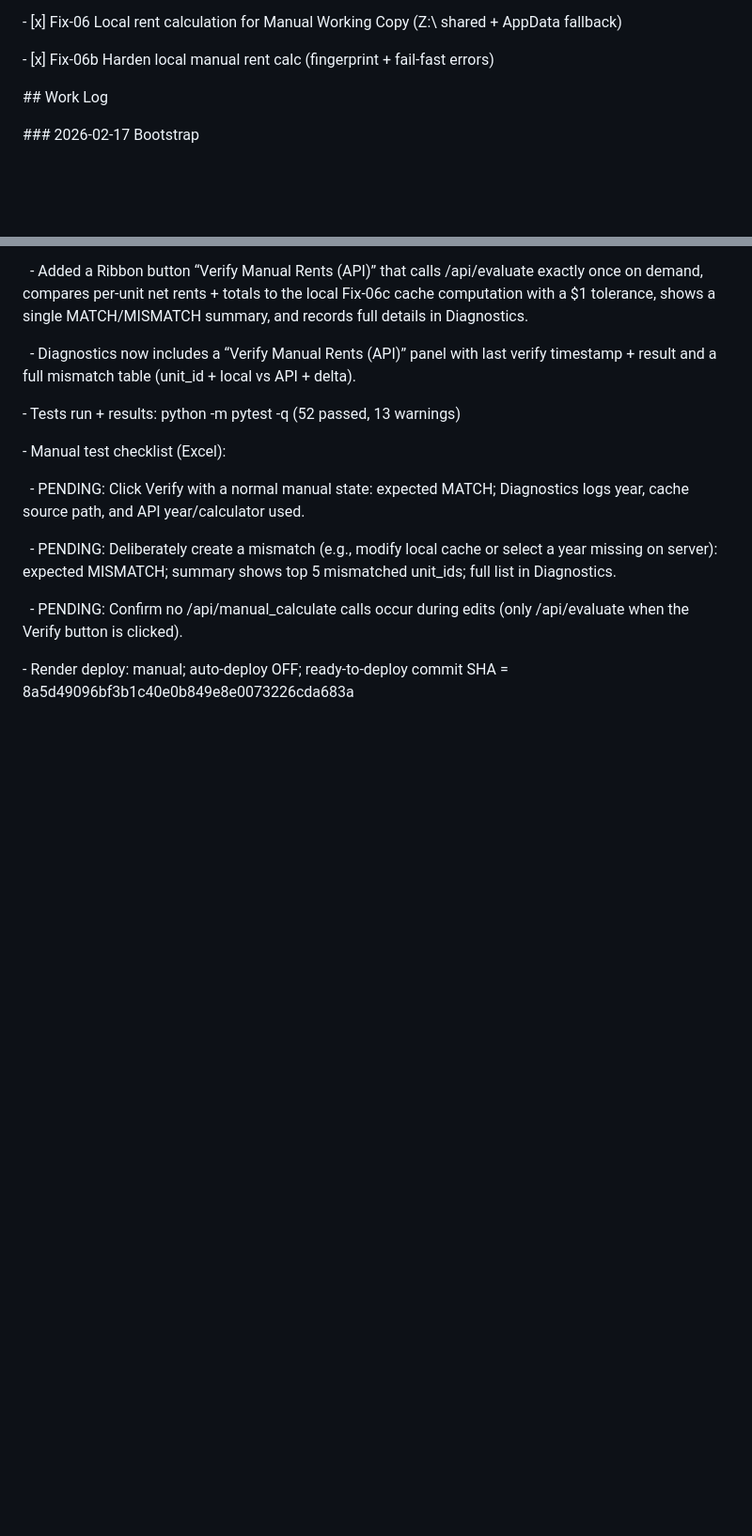
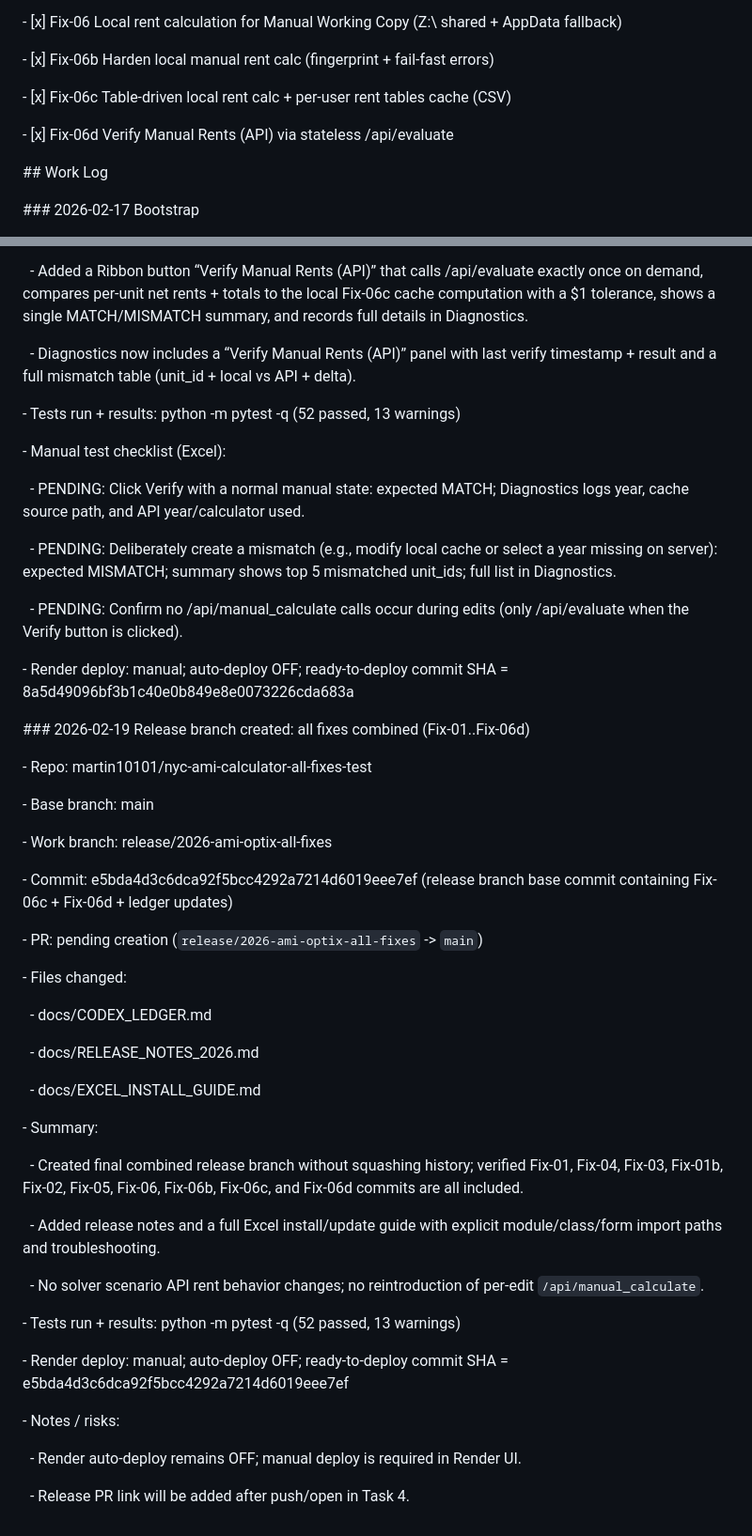
Before and after one commit to martin10101/nyc-ami-calculator, a Markdown page: docs/CODEX_LEDGER.md, 2 parts joined by grey strips. Shown at 94% size. Drawn GitHub-style; blank space fills up the shorter version.

Commit message:
docs: add final 2026 release notes and Excel install guide

```diff
--- a/docs/CODEX_LEDGER.md
+++ b/docs/CODEX_LEDGER.md
@@ -41,6 +41,10 @@
 \- \[x] Fix-06 Local rent calculation for Manual Working Copy (Z:\ shared + AppData fallback)
 
 \- \[x] Fix-06b Harden local manual rent calc (fingerprint + fail-fast errors)
+
+\- \[x] Fix-06c Table-driven local rent calc + per-user rent tables cache (CSV)
+
+\- \[x] Fix-06d Verify Manual Rents (API) via stateless /api/evaluate
 
 
 
@@ -533,3 +537,42 @@
 &nbsp; - PENDING: Confirm no /api/manual\_calculate calls occur during edits (only /api/evaluate when the Verify button is clicked).
 
 \- Render deploy: manual; auto-deploy OFF; ready-to-deploy commit SHA = 8a5d49096bf3b1c40e0b849e8e0073226cda683a
+
+
+\### 2026-02-19 Release branch created: all fixes combined (Fix-01..Fix-06d)
+
+\- Repo: martin10101/nyc-ami-calculator-all-fixes-test
+
+\- Base branch: main
+
+\- Work branch: release/2026-ami-optix-all-fixes
+
+\- Commit: e5bda4d3c6dca92f5bcc4292a7214d6019eee7ef (release branch base commit containing Fix-06c + Fix-06d + ledger updates)
+
+\- PR: pending creation (`release/2026-ami-optix-all-fixes` -> `main`)
+
+\- Files changed:
+
+&nbsp; - docs/CODEX\_LEDGER.md
+
+&nbsp; - docs/RELEASE\_NOTES\_2026.md
+
+&nbsp; - docs/EXCEL\_INSTALL\_GUIDE.md
+
+\- Summary:
+
+&nbsp; - Created final combined release branch without squashing history; verified Fix-01, Fix-04, Fix-03, Fix-01b, Fix-02, Fix-05, Fix-06, Fix-06b, Fix-06c, and Fix-06d commits are all included.
+
+&nbsp; - Added release notes and a full Excel install/update guide with explicit module/class/form import paths and troubleshooting.
+
+&nbsp; - No solver scenario API rent behavior changes; no reintroduction of per-edit `/api/manual_calculate`.
+
+\- Tests run + results: python -m pytest -q (52 passed, 13 warnings)
+
+\- Render deploy: manual; auto-deploy OFF; ready-to-deploy commit SHA = e5bda4d3c6dca92f5bcc4292a7214d6019eee7ef
+
+\- Notes / risks:
+
+&nbsp; - Render auto-deploy remains OFF; manual deploy is required in Render UI.
+
+&nbsp; - Release PR link will be added after push/open in Task 4.
```
Also changed, not shown: docs/EXCEL_INSTALL_GUIDE.md (added, +175 -0 lines), docs/RELEASE_NOTES_2026.md (added, +53 -0 lines).
